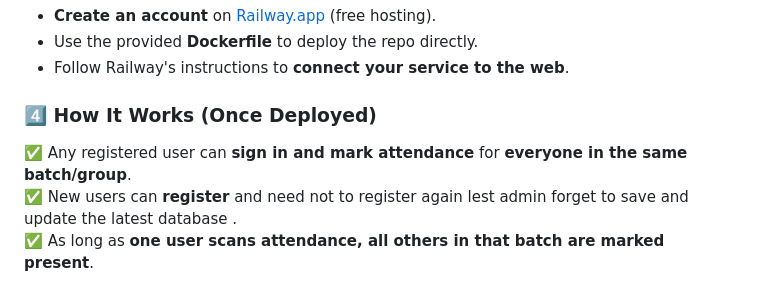
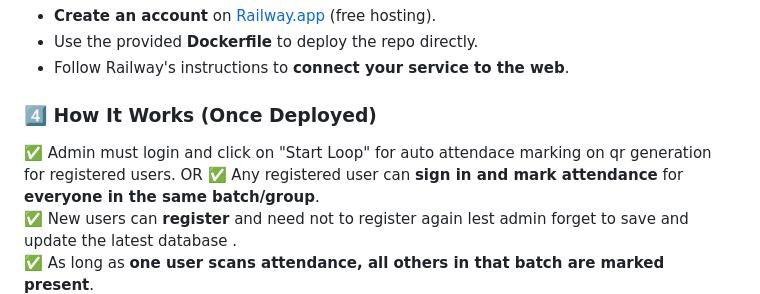
Before and after one commit to Gregnald/Camuflaged-proof-of-concept, a Markdown page: README.md, the part around the change. GitHub-like rendering.

```diff
--- a/README.md
+++ b/README.md
@@ -26,6 +26,8 @@ This project is made **for educational and research purposes only**. By using or
 - Follow Railway's instructions to **connect your service to the web**.
 
 ### **4️⃣ How It Works (Once Deployed)**
+✅ Admin must login and click on "Start Loop" for auto attendace marking on qr generation for registered users.
+                                       OR
 ✅ Any registered user can **sign in and mark attendance** for **everyone in the same batch/group**.
 ✅ New users can **register** and need not to register again lest admin forget to save and update the latest database .
 ✅ As long as **one user scans attendance, all others in that batch are marked present**.
```
